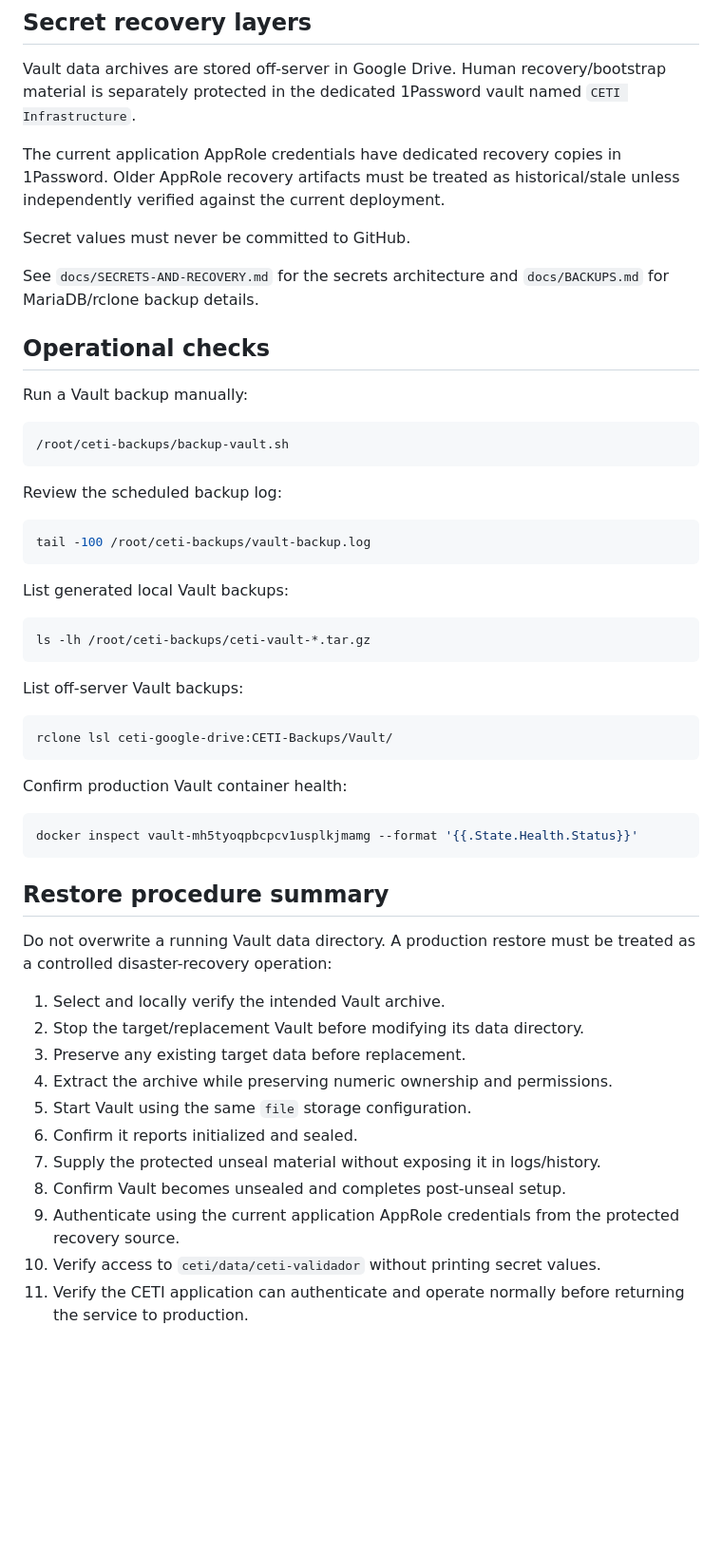
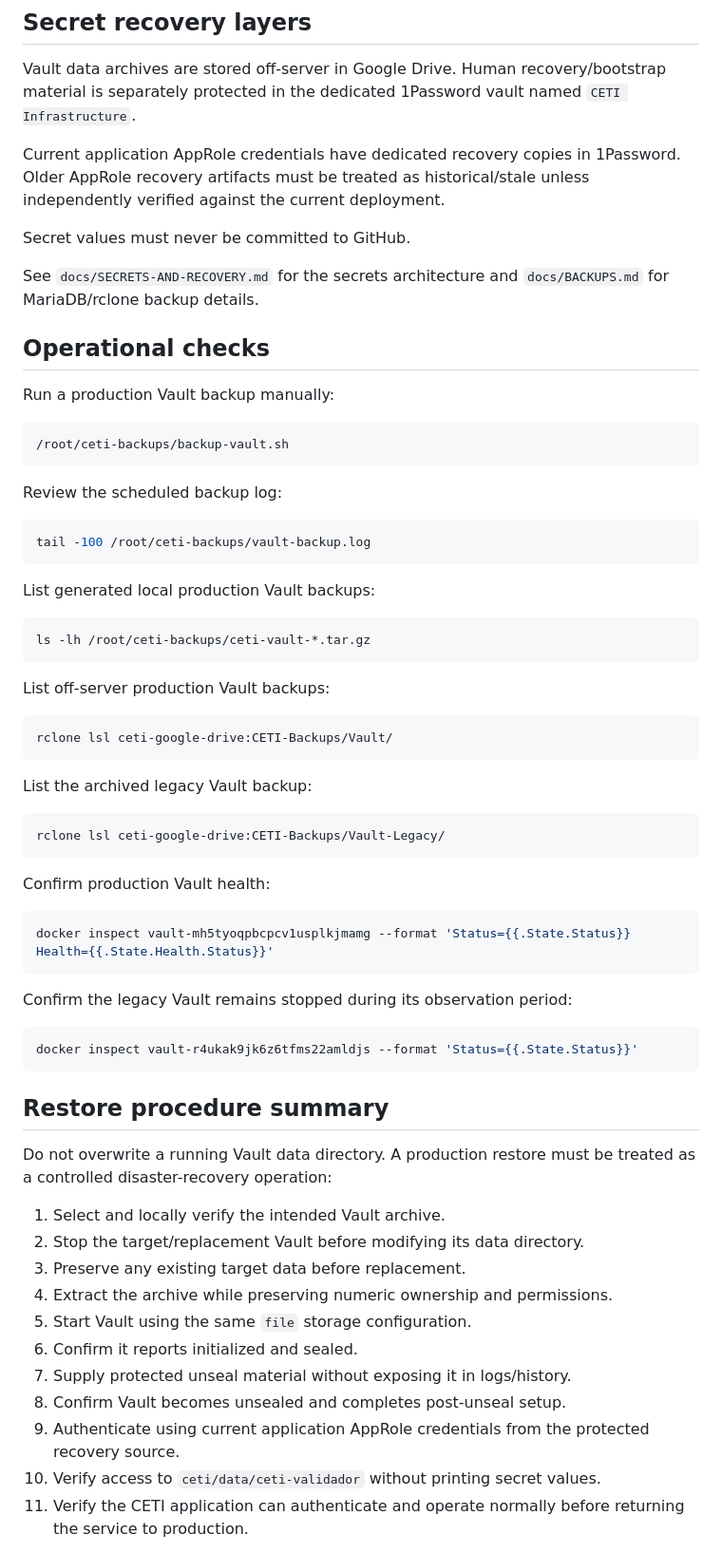
Before and after one commit to enriquefariasrdz/ceti-validador-python, a Markdown page: docs/VAULT-BACKUPS.md, the part around one of its changes. Shown at 95% size. GitHub-like rendering; blank space fills up the shorter version.

````diff
--- a/docs/VAULT-BACKUPS.md
+++ b/docs/VAULT-BACKUPS.md
@@ -193,7 +200,7 @@ Verification reported zero differences and three matching files. Their local ser
 
 Vault data archives are stored off-server in Google Drive. Human recovery/bootstrap material is separately protected in the dedicated 1Password vault named `CETI Infrastructure`.
 
-The current application AppRole credentials have dedicated recovery copies in 1Password. Older AppRole recovery artifacts must be treated as historical/stale unless independently verified against the current deployment.
+Current application AppRole credentials have dedicated recovery copies in 1Password. Older AppRole recovery artifacts must be treated as historical/stale unless independently verified against the current deployment.
 
 Secret values must never be committed to GitHub.
 
@@ -201,7 +208,7 @@ See `docs/SECRETS-AND-RECOVERY.md` for the secrets architecture and `docs/BACKUP
 
 ## Operational checks
 
-Run a Vault backup manually:
+Run a production Vault backup manually:
 
 ```bash
 /root/ceti-backups/backup-vault.sh
@@ -213,22 +220,34 @@ Review the scheduled backup log:
 tail -100 /root/ceti-backups/vault-backup.log
 ```
 
-List generated local Vault backups:
+List generated local production Vault backups:
 
 ```bash
 ls -lh /root/ceti-backups/ceti-vault-*.tar.gz
 ```
 
-List off-server Vault backups:
+List off-server production Vault backups:
 
 ```bash
 rclone lsl ceti-google-drive:CETI-Backups/Vault/
 ```
 
-Confirm production Vault container health:
+List the archived legacy Vault backup:
 
 ```bash
-docker inspect vault-mh5tyoqpbcpcv1usplkjmamg --format '{{.State.Health.Status}}'
+rclone lsl ceti-google-drive:CETI-Backups/Vault-Legacy/
+```
+
+Confirm production Vault health:
+
+```bash
+docker inspect vault-mh5tyoqpbcpcv1usplkjmamg --format 'Status={{.State.Status}} Health={{.State.Health.Status}}'
+```
+
+Confirm the legacy Vault remains stopped during its observation period:
+
+```bash
+docker inspect vault-r4ukak9jk6z6tfms22amldjs --format 'Status={{.State.Status}}'
 ```
 
 ## Restore procedure summary
@@ -241,9 +260,9 @@ Do not overwrite a running Vault data directory. A production restore must be tr
 4. Extract the archive while preserving numeric ownership and permissions.
 5. Start Vault using the same `file` storage configuration.
 6. Confirm it reports initialized and sealed.
-7. Supply the protected unseal material without exposing it in logs/history.
+7. Supply protected unseal material without exposing it in logs/history.
 8. Confirm Vault becomes unsealed and completes post-unseal setup.
-9. Authenticate using the current application AppRole credentials from the protected recovery source.
+9. Authenticate using current application AppRole credentials from the protected recovery source.
 10. Verify access to `ceti/data/ceti-validador` without printing secret values.
 11. Verify the CETI application can authenticate and operate normally before returning the service to production.
 
````
Also changed, not shown: other parts of docs/VAULT-BACKUPS.md (+54 -47 lines).
